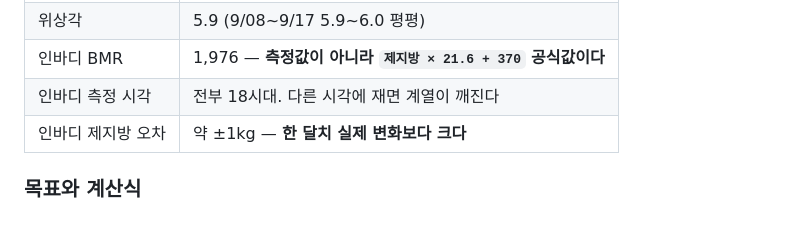
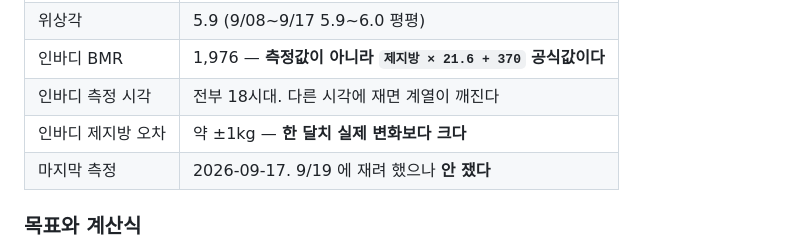
Before and after one commit to hong-seok-young/body-building, a Markdown page: CLAUDE.md, the part around the change. GitHub-like rendering; blank space fills up the shorter version.

```diff
--- a/CLAUDE.md
+++ b/CLAUDE.md
@@ -65,6 +65,7 @@
 | 인바디 BMR | 1,976 — **측정값이 아니라 `제지방 × 21.6 + 370` 공식값이다** |
 | 인바디 측정 시각 | 전부 18시대. 다른 시각에 재면 계열이 깨진다 |
 | 인바디 제지방 오차 | 약 ±1kg — **한 달치 실제 변화보다 크다** |
+| 마지막 측정 | 2026-09-17. 9/19 에 재려 했으나 **안 쟀다** |
 
 ### 목표와 계산식
 
```
Also changed, not shown: LOG.md (+5 -1 lines).
